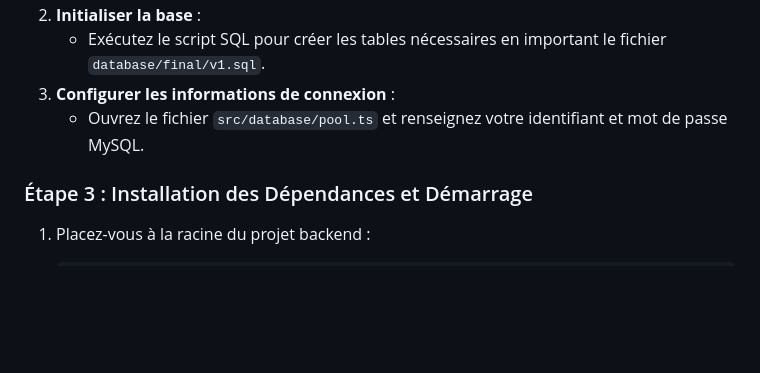
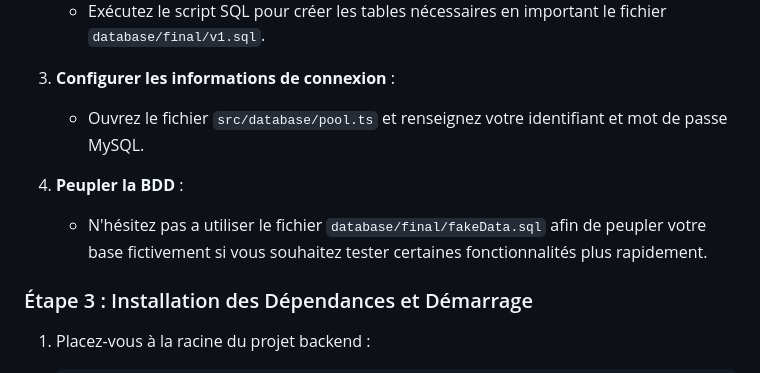
Before and after one commit to Pierre-Rayan-Shakir-Organization/API-SPRING-test, a Markdown page: README.md, the part around the change. Drawn GitHub-style; blank space fills up the shorter version.

````diff
--- a/README.md
+++ b/README.md
@@ -60,6 +60,9 @@ Avec ces fonctionnalités, FiveMusic aspire à rassembler une communauté unie p
 3. **Configurer les informations de connexion** :
    - Ouvrez le fichier `src/database/pool.ts` et renseignez votre identifiant et mot de passe MySQL.
 
+4. **Peupler la BDD** :
+   - N'hésitez pas a utiliser le fichier `database/final/fakeData.sql` afin de peupler votre base fictivement si vous souhaitez tester certaines fonctionnalités plus rapidement.
+
 ### Étape 3 : Installation des Dépendances et Démarrage
 1. Placez-vous à la racine du projet backend :
    ```bash
````
